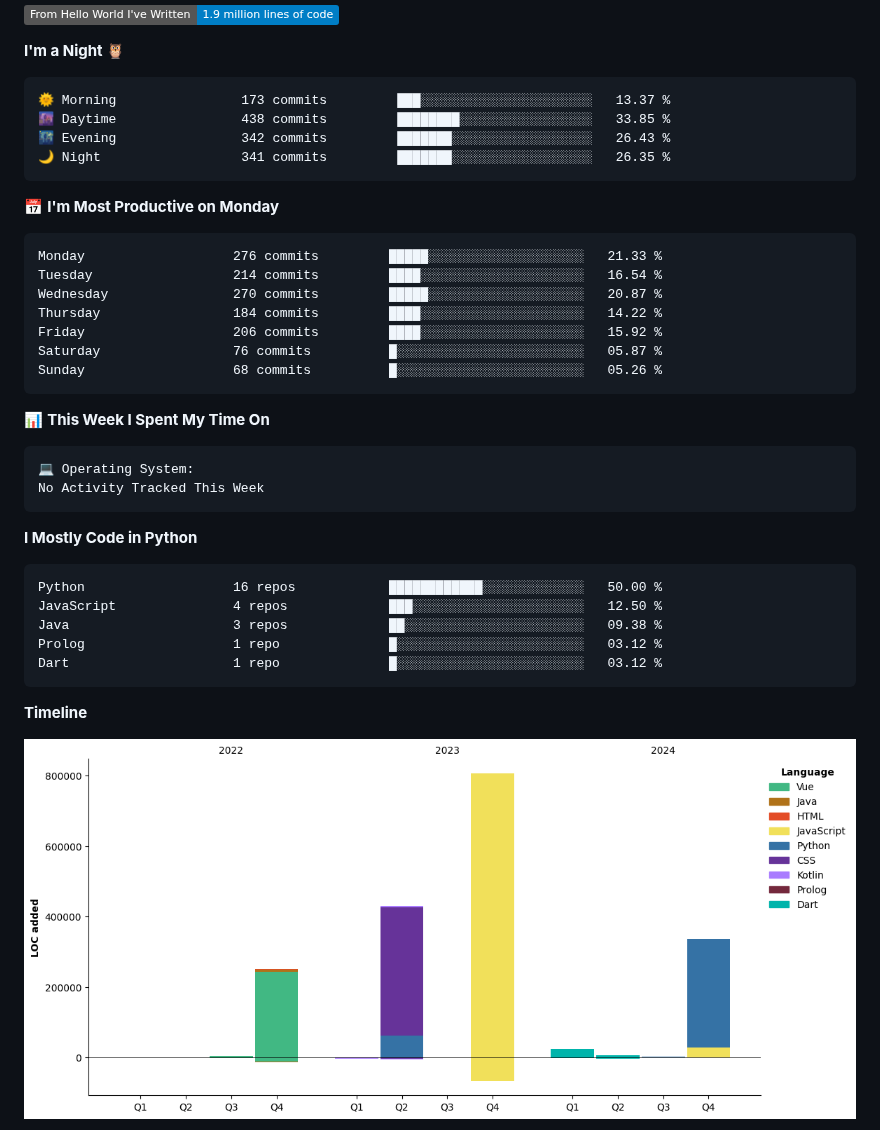
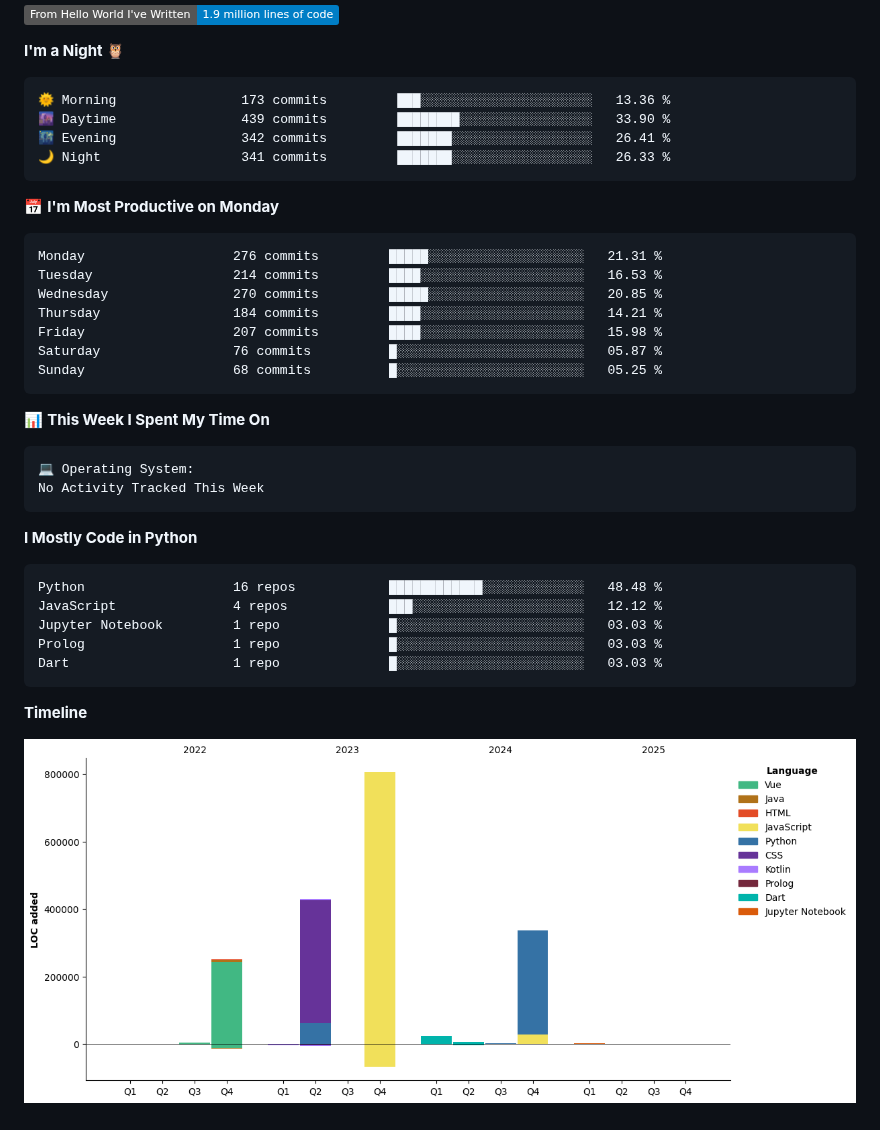
Before and after one commit to LLLLLrf/LLLLLrf, a Markdown page: README.md, the part around one of its changes. GitHub-like rendering; pictures changed too: assets/bar_graph.png; badges without logos.

Commit message:
Updated with Dev Metrics

````diff
--- a/README.md
+++ b/README.md
@@ -75,21 +75,21 @@ Here are some ideas to get you started:
 **I'm a Night 🦉**
 
 ```text
-🌞 Morning                173 commits         ███░░░░░░░░░░░░░░░░░░░░░░   13.37 %
-🌆 Daytime                438 commits         ████████░░░░░░░░░░░░░░░░░   33.85 %
-🌃 Evening                342 commits         ███████░░░░░░░░░░░░░░░░░░   26.43 %
-🌙 Night                  341 commits         ███████░░░░░░░░░░░░░░░░░░   26.35 %
+🌞 Morning                173 commits         ███░░░░░░░░░░░░░░░░░░░░░░   13.36 %
+🌆 Daytime                439 commits         ████████░░░░░░░░░░░░░░░░░   33.90 %
+🌃 Evening                342 commits         ███████░░░░░░░░░░░░░░░░░░   26.41 %
+🌙 Night                  341 commits         ███████░░░░░░░░░░░░░░░░░░   26.33 %
 ```
 📅 **I'm Most Productive on Monday**
 
 ```text
-Monday                   276 commits         █████░░░░░░░░░░░░░░░░░░░░   21.33 %
-Tuesday                  214 commits         ████░░░░░░░░░░░░░░░░░░░░░   16.54 %
-Wednesday                270 commits         █████░░░░░░░░░░░░░░░░░░░░   20.87 %
-Thursday                 184 commits         ████░░░░░░░░░░░░░░░░░░░░░   14.22 %
-Friday                   206 commits         ████░░░░░░░░░░░░░░░░░░░░░   15.92 %
+Monday                   276 commits         █████░░░░░░░░░░░░░░░░░░░░   21.31 %
+Tuesday                  214 commits         ████░░░░░░░░░░░░░░░░░░░░░   16.53 %
+Wednesday                270 commits         █████░░░░░░░░░░░░░░░░░░░░   20.85 %
+Thursday                 184 commits         ████░░░░░░░░░░░░░░░░░░░░░   14.21 %
+Friday                   207 commits         ████░░░░░░░░░░░░░░░░░░░░░   15.98 %
 Saturday                 76 commits          █░░░░░░░░░░░░░░░░░░░░░░░░   05.87 %
-Sunday                   68 commits          █░░░░░░░░░░░░░░░░░░░░░░░░   05.26 %
+Sunday                   68 commits          █░░░░░░░░░░░░░░░░░░░░░░░░   05.25 %
 ```
 
 
@@ -103,11 +103,11 @@ No Activity Tracked This Week
 **I Mostly Code in Python**
 
 ```text
-Python                   16 repos            ████████████░░░░░░░░░░░░░   50.00 %
-JavaScript               4 repos             ███░░░░░░░░░░░░░░░░░░░░░░   12.50 %
-Java                     3 repos             ██░░░░░░░░░░░░░░░░░░░░░░░   09.38 %
-Prolog                   1 repo              █░░░░░░░░░░░░░░░░░░░░░░░░   03.12 %
-Dart                     1 repo              █░░░░░░░░░░░░░░░░░░░░░░░░   03.12 %
+Python                   16 repos            ████████████░░░░░░░░░░░░░   48.48 %
+JavaScript               4 repos             ███░░░░░░░░░░░░░░░░░░░░░░   12.12 %
+Jupyter Notebook         1 repo              █░░░░░░░░░░░░░░░░░░░░░░░░   03.03 %
+Prolog                   1 repo              █░░░░░░░░░░░░░░░░░░░░░░░░   03.03 %
+Dart                     1 repo              █░░░░░░░░░░░░░░░░░░░░░░░░   03.03 %
 ```
 
 
````
Also changed, not shown: other parts of README.md (+1 -1 lines).
